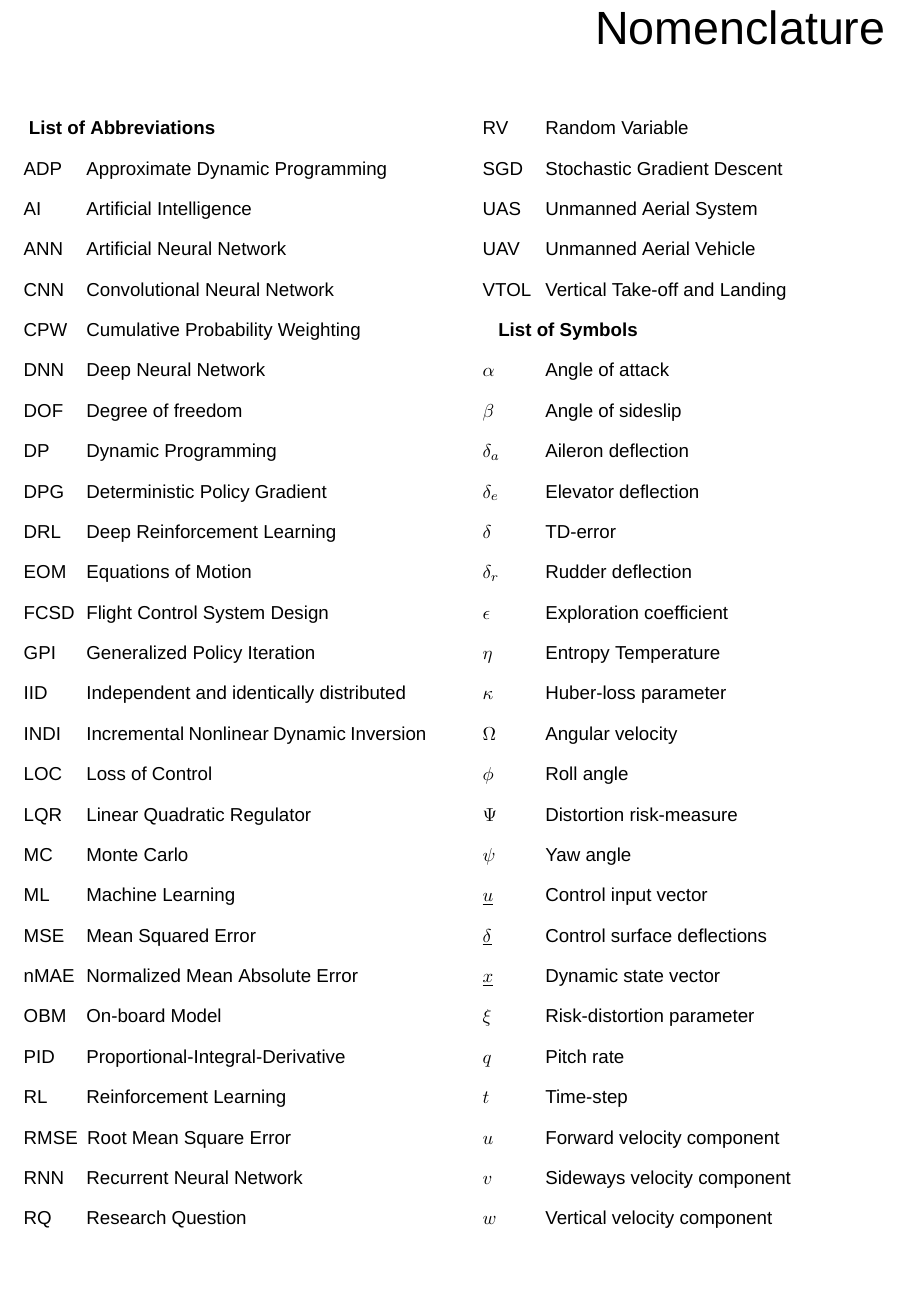
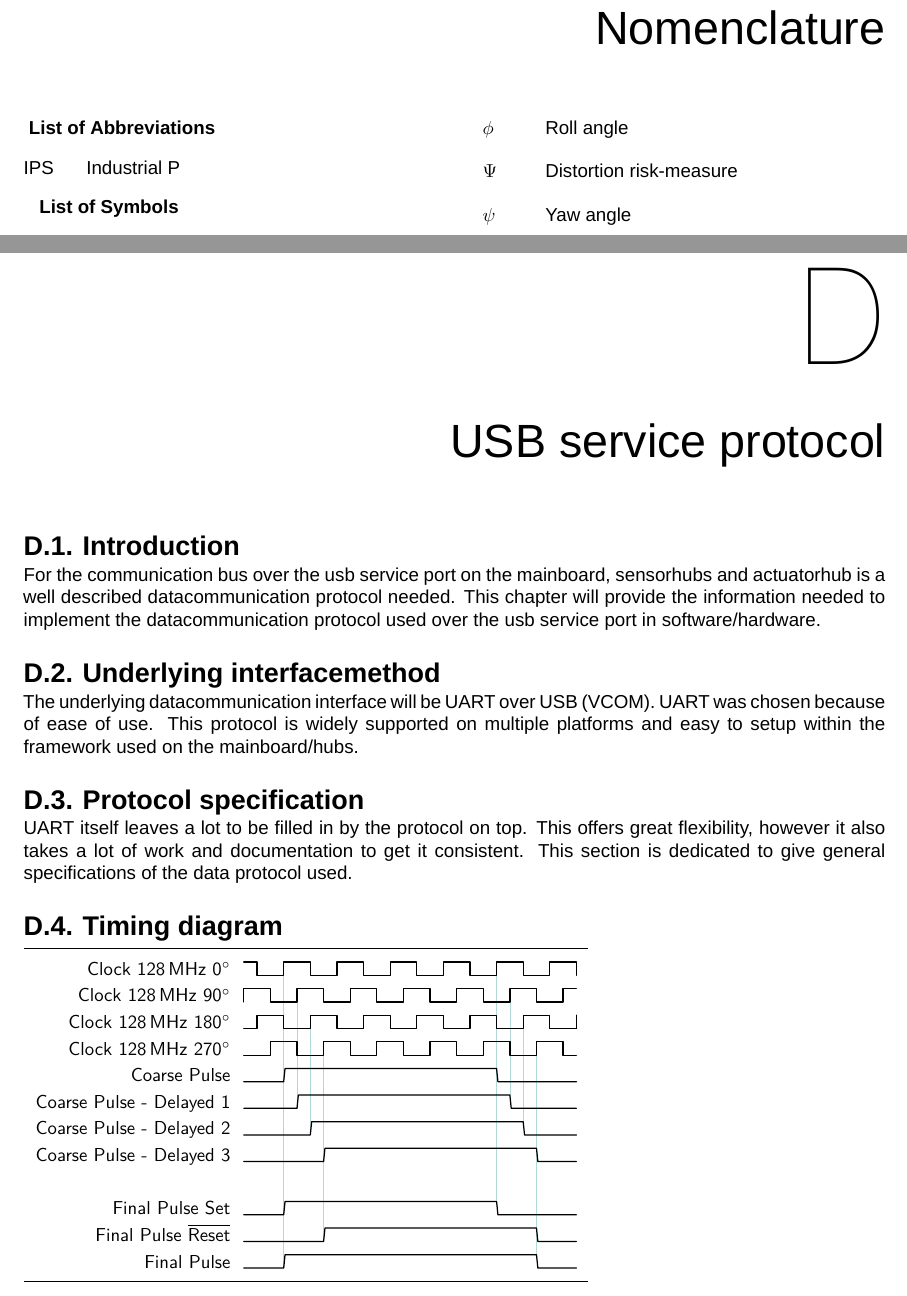
Before and after one commit to Hoog-V/HAN--Babyreanimatiepop-S4-ESE, a LaTeX thesis (main.tex, which reads appendix/appendix-USB-service-protocol.tex, nomenclature.tex): part of page 8 of 36 before the commit and two parts of pages 8 and 35 of 35 after it, the two joined at a grey line, cut so that both start at the same text, the shorter picture padded with empty space. Compiled offline with XeLaTeX; a missing font is replaced by an installed copy or a similar font.

Commit message:
-add mock-up for USB service protocol description

```diff
--- /dev/null
+++ b/appendix/appendix-USB-service-protocol.tex
@@ -0,0 +1,31 @@
+\chapter{USB service protocol}
+\section{Introduction}
+For the communication bus over the usb service port on the mainboard, sensorhubs and actuatorhub is a well described datacommunication protocol needed. This chapter will provide the information needed to implement the datacommunication protocol used over the usb service port in software/hardware.
+\section{Underlying interfacemethod}
+The underlying datacommunication interface will be UART over USB (VCOM). UART was chosen because of ease of use. This protocol is widely supported on multiple platforms and easy to setup within the framework used on the mainboard/hubs.
+\section{Protocol specification}
+UART itself leaves a lot to be filled in by the protocol on top. This offers great flexibility, however it also takes a lot of work and documentation to get it consistent. This section is dedicated to give general specifications of the data protocol used.
+
+\section{Timing diagram}
+
+\def\degr{${}^\circ$}
+\begin{tikztimingtable}
+  Clock 128\,MHz 0\degr    & H 2C N(A1) 8{2C} N(A5) 3{2C} G\\
+  Clock 128\,MHz 90\degr   & [C] 2{2C} N(A2) 8{2C} N(A6) 2{2C} C\\
+  Clock 128\,MHz 180\degr  & C 2{2C} N(A3) 8{2C} N(A7) 2{2C} G\\
+  Clock 128\,MHz 270\degr  & 3{2C} N(A4) 8{2C} N(A8) 2C C\\
+  Coarse Pulse             & 3L 16H 6L \\
+  Coarse Pulse - Delayed 1 & 4L N(B2) 16H N(B6) 5L \\
+  Coarse Pulse - Delayed 2 & 5L N(B3) 16H N(B7) 4L \\
+  Coarse Pulse - Delayed 3 & 6L 16H 3L \\
+  \\
+  Final Pulse Set          & 3L 16H N(B5) 6L \\
+  Final Pulse $\overline{\mbox{Reset}}$ & 6L N(B4) 16H 3L \\
+  Final Pulse              & 3L N(B1) 19H N(B8) 3L \\
+\extracode
+  \tablerules
+  \begin{pgfonlayer}{background}
+    \foreach \n in {1,...,8}
+      \draw [help lines] (A\n) -- (B\n);
+  \end{pgfonlayer}
+\end{tikztimingtable}
--- a/main.tex
+++ b/main.tex
@@ -1,7 +1,7 @@
 \documentclass{layout/tudelft-report}
 
 \addbibresource{bibliography/references.bib}
-
+\usepackage{tikz-timing}[2009/05/15]
 % Define Notation commands
 \input{notation}
 
--- a/nomenclature.tex
+++ b/nomenclature.tex
@@ -1,22 +1 @@
 % Abbreviations
-\nomenclature[A]{ADP}{Approximate Dynamic Programming}
-\nomenclature[A]{AI}{Artificial Intelligence}
-\nomenclature[A]{ANN}{Artificial Neural Network}
-\nomenclature[A]{CNN}{Convolutional Neural Network}
-\nomenclature[A]{CPW}{Cumulative Probability Weighting}
-\nomenclature[A]{DNN}{Deep Neural Network}
-\nomenclature[A]{DOF}{Degree of freedom}
-\nomenclature[A]{DP}{Dynamic Programming}
-\nomenclature[A]{DPG}{Deterministic Policy Gradient}
-\nomenclature[A]{DRL}{Deep Reinforcement Learning}
-\nomenclature[A]{EOM}{Equations of Motion}
-\nomenclature[A]{FCSD}{Flight Control System Design}
-\nomenclature[A]{GPI}{Generalized Policy Iteration}
-\nomenclature[A]{INDI}{Incremental Nonlinear Dynamic Inversion}
-\nomenclature[A]{IID}{Independent and identically distributed}
-\nomenclature[A]{LOC}{Loss of Control}
-\nomenclature[A]{LQR}{Linear Quadratic Regulator}
-\nomenclature[A]{MC}{Monte Carlo}
-\nomenclature[A]{ML}{Machine Learning}
-\nomenclature[A]{MSE}{Mean Squared Error}
-\nomenclature[A]{nMAE}{Normalized Mean Absolute Error}
@@ -26,11 +2,4 @@
-\nomenclature[A]{RMSE}{Root Mean Square Error}
-\nomenclature[A]{RNN}{Recurrent Neural Network}
-\nomenclature[A]{RQ}{Research Question}
-\nomenclature[A]{SGD}{Stochastic Gradient Descent}
-\nomenclature[A]{UAS}{Unmanned Aerial System}
-\nomenclature[A]{UAV}{Unmanned Aerial Vehicle}
-\nomenclature[A]{VTOL}{Vertical Take-off and Landing}
-\nomenclature[A]{RV}{Random Variable}
+\nomenclature[A]{IPS}{Industrial P}
 
 % Greek letters
 \nomenclature[S]{$ \delta $}{TD-error}
```
Also changed, not shown: appendix/appendix-spi-mainboard.tex (+2 -6 lines), mainmatter/chapter-2-requirements.tex (+1 -1 lines), main.tex (2 more changed lines), nomenclature.tex (3 more changed lines).
